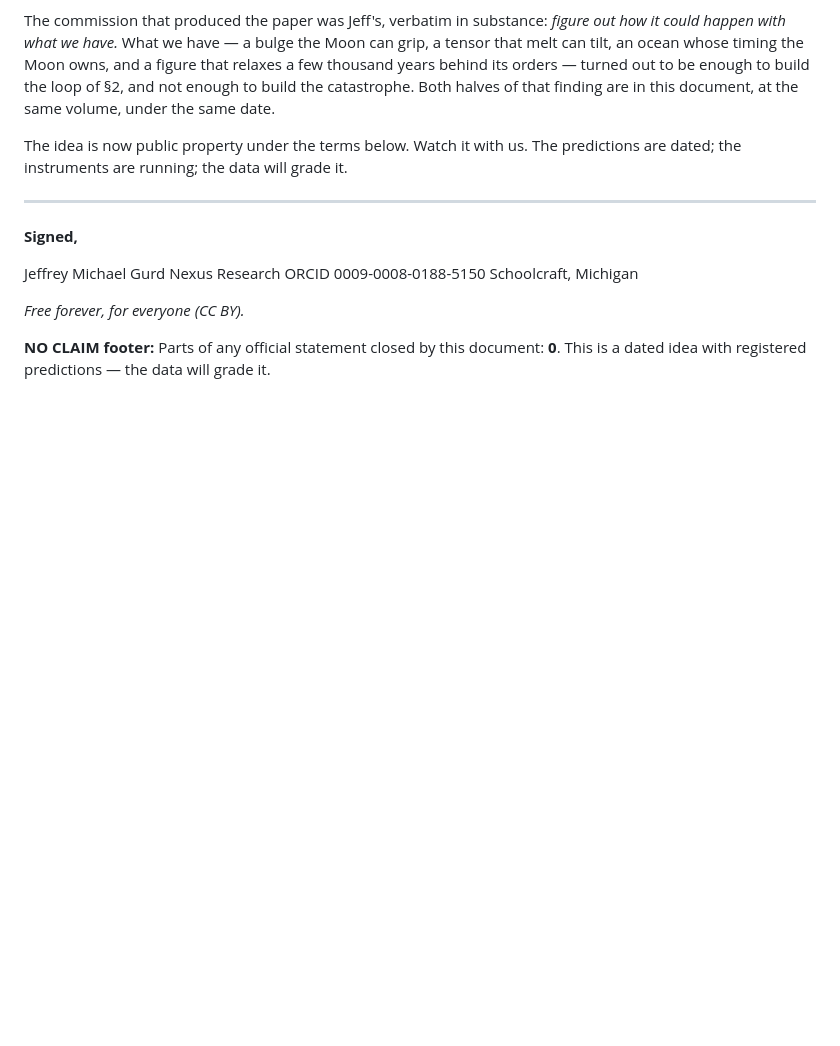
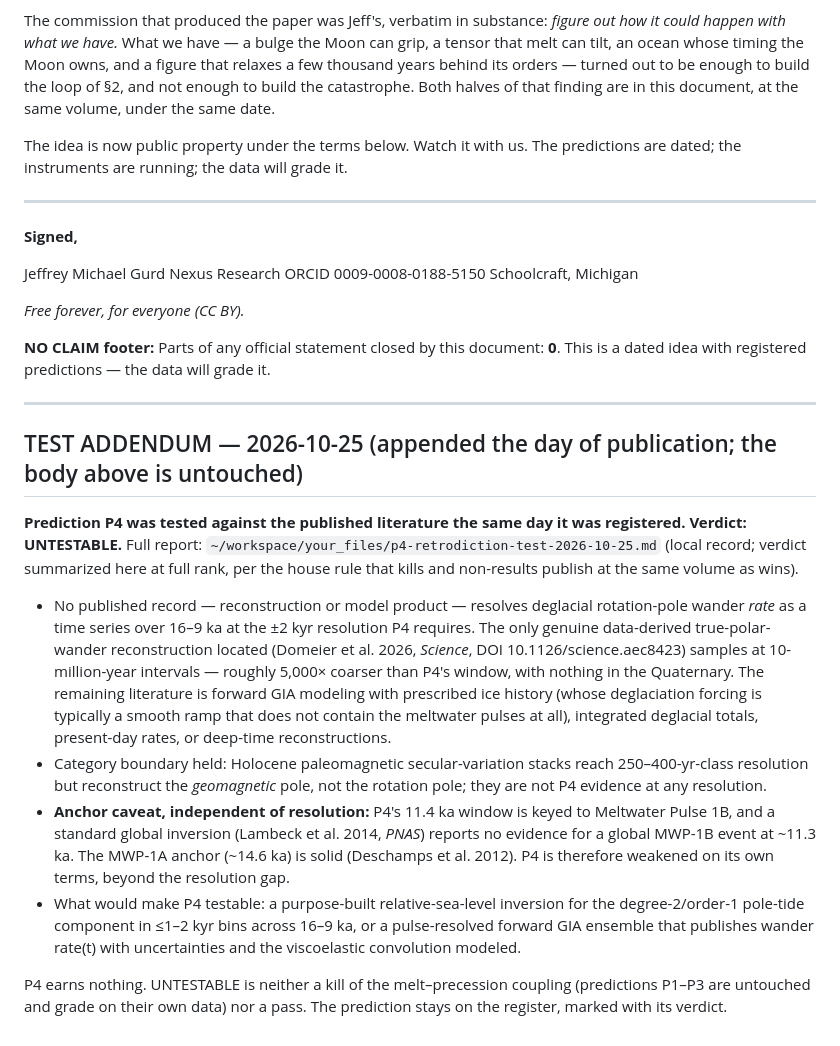
Before and after one commit to jeffgurd888/thet-logos, a Markdown page: whitepaper/melt-precession-coupling-idea-2026-10-25.md, the part around the change. Rendered like a GitHub page; blank space fills up the shorter version.

Commit message:
WATCH ME paper: TEST ADDENDUM appended 2026-10-25 — prediction P4 tested against the published literature the day it was registered; verdict UNTESTABLE (no record resolves deglacial rotation-pole wander rate at +-2 kyr; best genuine TPW reconstruction is 10 Myr resolution, ~5000x too coarse), plus the independent anchor caveat (Lambeck et al. 2014 found no global MWP-1B; the 1A anchor stands). Body untouched; P4 earns nothing; P1-P3 untouched. Recorded at the same volume as a win, per the house rule
Synced via API: local c3dc7fb7

```diff
--- a/whitepaper/melt-precession-coupling-idea-2026-10-25.md
+++ b/whitepaper/melt-precession-coupling-idea-2026-10-25.md
@@ -148,3 +148,16 @@ Schoolcraft, Michigan
 *Free forever, for everyone (CC BY).*
 
 **NO CLAIM footer:** Parts of any official statement closed by this document: **0**. This is a dated idea with registered predictions — the data will grade it.
+
+---
+
+## TEST ADDENDUM — 2026-10-25 (appended the day of publication; the body above is untouched)
+
+**Prediction P4 was tested against the published literature the same day it was registered. Verdict: UNTESTABLE.** Full report: `~/workspace/your_files/p4-retrodiction-test-2026-10-25.md` (local record; verdict summarized here at full rank, per the house rule that kills and non-results publish at the same volume as wins).
+
+- No published record — reconstruction or model product — resolves deglacial rotation-pole wander *rate* as a time series over 16–9 ka at the ±2 kyr resolution P4 requires. The only genuine data-derived true-polar-wander reconstruction located (Domeier et al. 2026, *Science*, DOI 10.1126/science.aec8423) samples at 10-million-year intervals — roughly 5,000× coarser than P4's window, with nothing in the Quaternary. The remaining literature is forward GIA modeling with prescribed ice history (whose deglaciation forcing is typically a smooth ramp that does not contain the meltwater pulses at all), integrated deglacial totals, present-day rates, or deep-time reconstructions.
+- Category boundary held: Holocene paleomagnetic secular-variation stacks reach 250–400-yr-class resolution but reconstruct the *geomagnetic* pole, not the rotation pole; they are not P4 evidence at any resolution.
+- **Anchor caveat, independent of resolution:** P4's 11.4 ka window is keyed to Meltwater Pulse 1B, and a standard global inversion (Lambeck et al. 2014, *PNAS*) reports no evidence for a global MWP-1B event at ~11.3 ka. The MWP-1A anchor (~14.6 ka) is solid (Deschamps et al. 2012). P4 is therefore weakened on its own terms, beyond the resolution gap.
+- What would make P4 testable: a purpose-built relative-sea-level inversion for the degree-2/order-1 pole-tide component in ≤1–2 kyr bins across 16–9 ka, or a pulse-resolved forward GIA ensemble that publishes wander rate(t) with uncertainties and the viscoelastic convolution modeled.
+
+P4 earns nothing. UNTESTABLE is neither a kill of the melt–precession coupling (predictions P1–P3 are untouched and grade on their own data) nor a pass. The prediction stays on the register, marked with its verdict.
```
